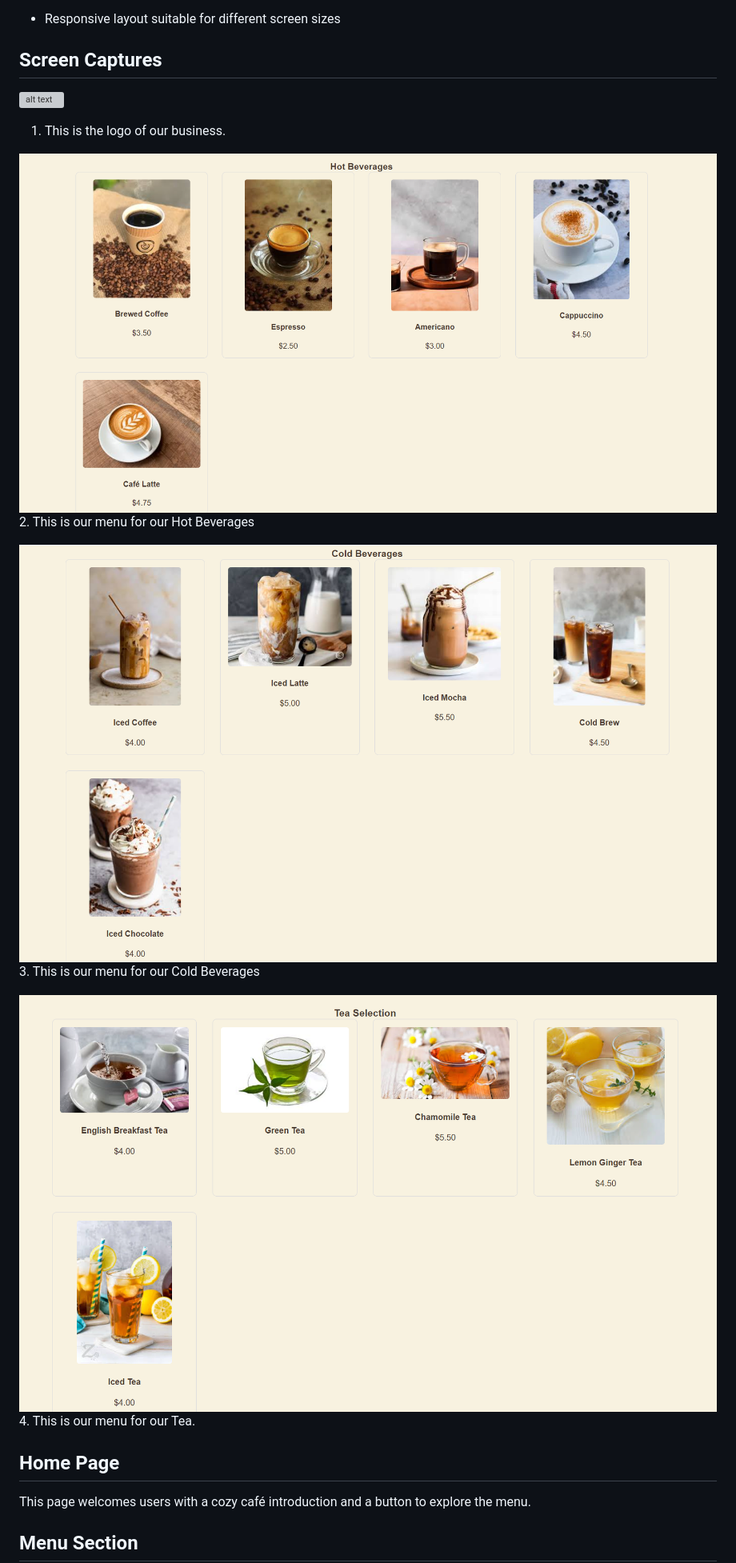
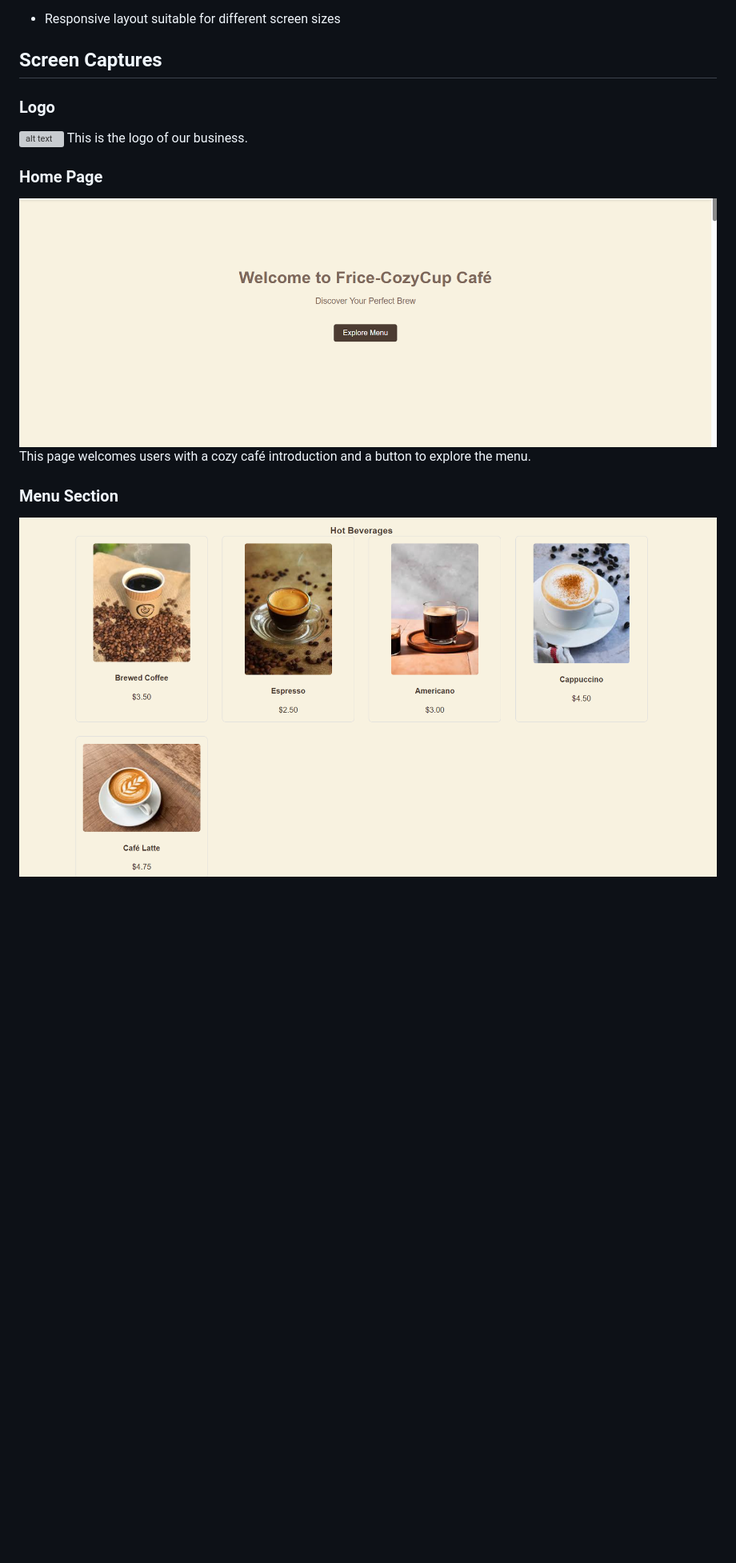
Before and after one commit to fraaays/Frice-cozycup, a Markdown page: ReadMe.md, the part around one of its changes. Shown at 80% size. GitHub-like rendering; pictures changed too: img/Home.png (added); blank space fills up the shorter version; grey boxes are pictures that could not be loaded.

```diff
--- a/ReadMe.md
+++ b/ReadMe.md
@@ -22,23 +22,16 @@ Frice-CozyCup Cafe is a simple and visually appealing café website designed to
 
 ## Screen Captures
 
+### Logo
 ![alt text](img/Logo.png)
-1. This is the logo of our business.
+This is the logo of our business.
 
-![alt text](img/Second.png)
-2. This is our menu for our Hot Beverages
-
-![alt text](img/Third.png)
-3. This is our menu for our Cold Beverages
-
-![alt text](img/Fourth.png)
-4. This is our menu for our Tea.
-
-## Home Page
-
+### Home Page
+![alt text](img/Home.png)
 This page welcomes users with a cozy café introduction and a button to explore the menu.
 
 
 
-## Menu Section
+### Menu Section
+![alt text](img/Second.png)
 
```
Also changed, not shown: other parts of ReadMe.md (+12 -7 lines), img/About.png (added), img/Contact.png (added), 1 other file.
